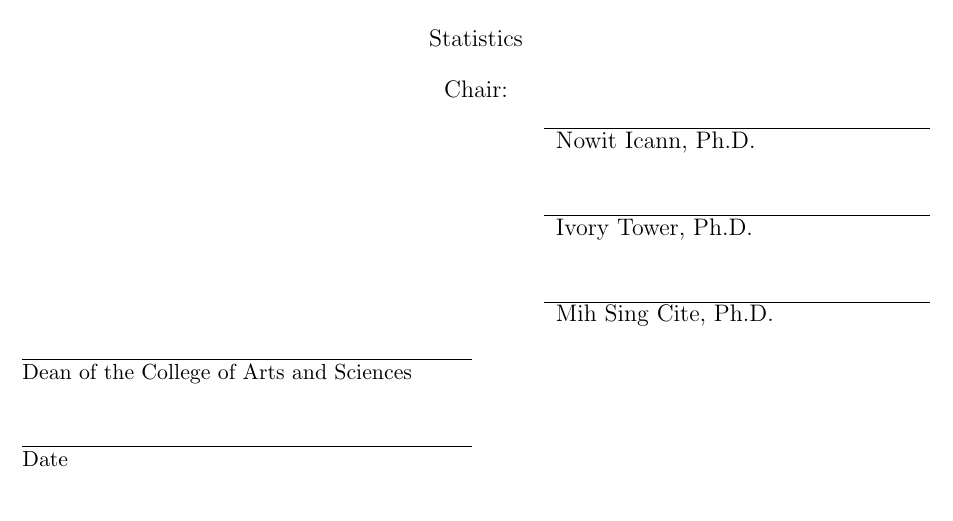
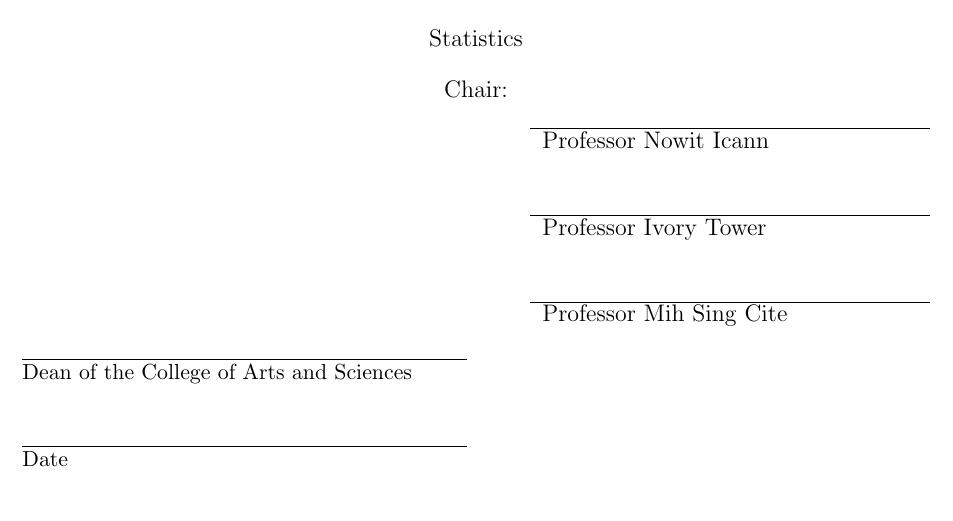
Before and after one commit to dcgerard/authesis, a LaTeX thesis (autest.tex): part of page 1 of 22, cut so that both start at the same text. Compiled offline with pdfLaTeX.

Commit message:
go back to "Professor"

```diff
--- a/autest.tex
+++ b/autest.tex
@@ -70,9 +70,9 @@ AS AN INVERTED PYRAMID}
 \author{Will U. Finnish}
 \degreeyear{2525}
 \degree{Master of Science}
-\chair{Nowit Icann, Ph.D.}
-\secondreader{Ivory Tower, Ph.D.}
-\thirdreader{Mih Sing Cite, Ph.D.}
+\chair{Professor Nowit Icann}
+\secondreader{Professor Ivory Tower}
+\thirdreader{Professor Mih Sing Cite}
 % Here ^ we define a fourth reader, but it will not
 % display until you make documented changes to authesis.cls
 % Also, you may need to use 10pt font with more readers.
```
